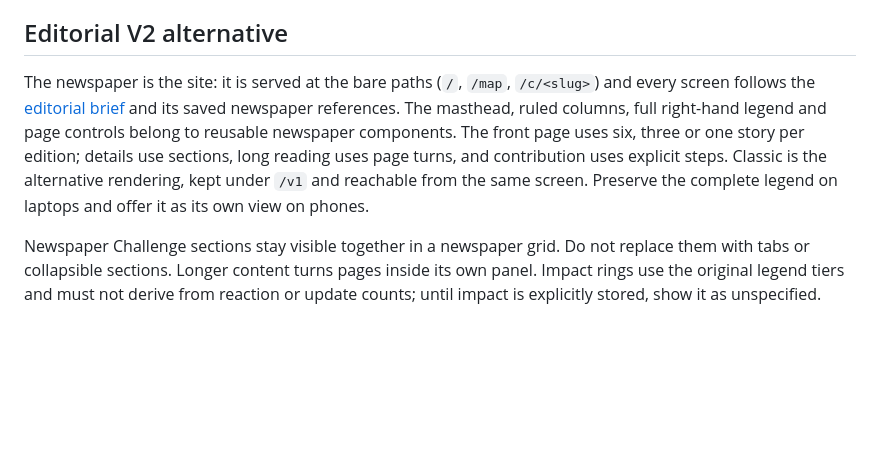
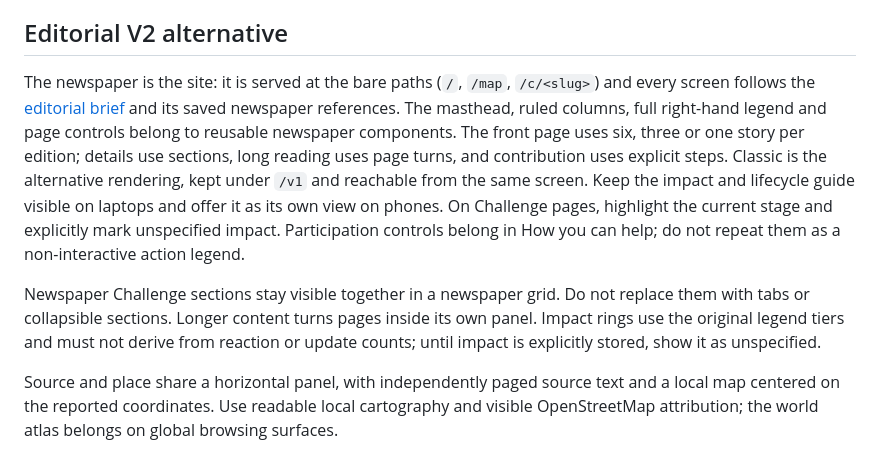
Before and after one commit to royherma/techno-optimists, a Markdown page: DESIGN.md, the part around the change. Drawn GitHub-style; blank space fills up the shorter version.

Commit message:
docs: record contextual guide and local map behavior

```diff
--- a/DESIGN.md
+++ b/DESIGN.md
@@ -78,6 +78,8 @@ remain text rather than loading tracking resources inside the discussion.
 
 ## Editorial V2 alternative
 
-The newspaper is the site: it is served at the bare paths (`/`, `/map`, `/c/<slug>`) and every screen follows the [editorial brief](docs/2026-09-11-editorial-v2.md) and its saved newspaper references. The masthead, ruled columns, full right-hand legend and page controls belong to reusable newspaper components. The front page uses six, three or one story per edition; details use sections, long reading uses page turns, and contribution uses explicit steps. Classic is the alternative rendering, kept under `/v1` and reachable from the same screen. Preserve the complete legend on laptops and offer it as its own view on phones.
+The newspaper is the site: it is served at the bare paths (`/`, `/map`, `/c/<slug>`) and every screen follows the [editorial brief](docs/2026-09-11-editorial-v2.md) and its saved newspaper references. The masthead, ruled columns, full right-hand legend and page controls belong to reusable newspaper components. The front page uses six, three or one story per edition; details use sections, long reading uses page turns, and contribution uses explicit steps. Classic is the alternative rendering, kept under `/v1` and reachable from the same screen. Keep the impact and lifecycle guide visible on laptops and offer it as its own view on phones. On Challenge pages, highlight the current stage and explicitly mark unspecified impact. Participation controls belong in How you can help; do not repeat them as a non-interactive action legend.
 
 Newspaper Challenge sections stay visible together in a newspaper grid. Do not replace them with tabs or collapsible sections. Longer content turns pages inside its own panel. Impact rings use the original legend tiers and must not derive from reaction or update counts; until impact is explicitly stored, show it as unspecified.
+
+Source and place share a horizontal panel, with independently paged source text and a local map centered on the reported coordinates. Use readable local cartography and visible OpenStreetMap attribution; the world atlas belongs on global browsing surfaces.
```
